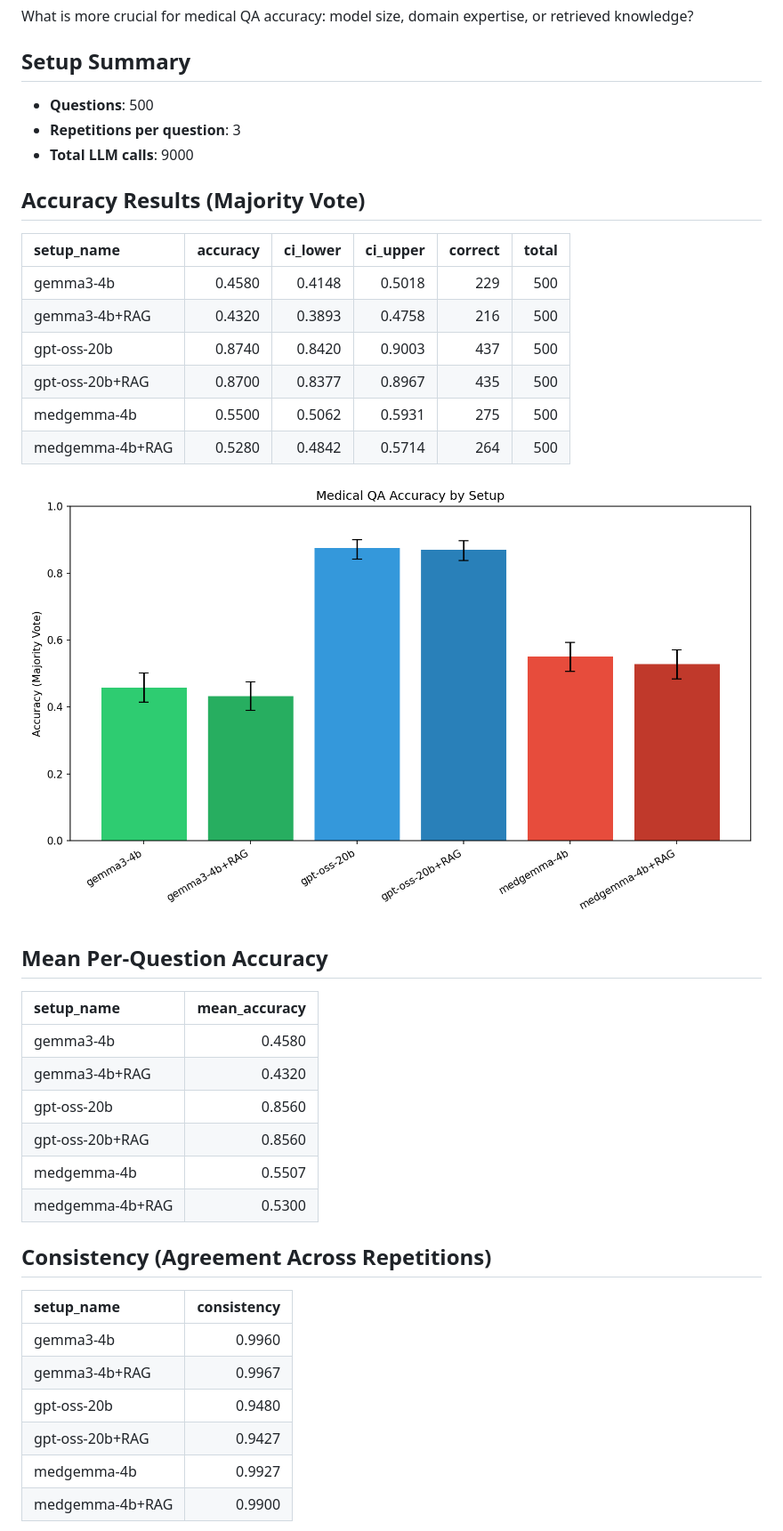
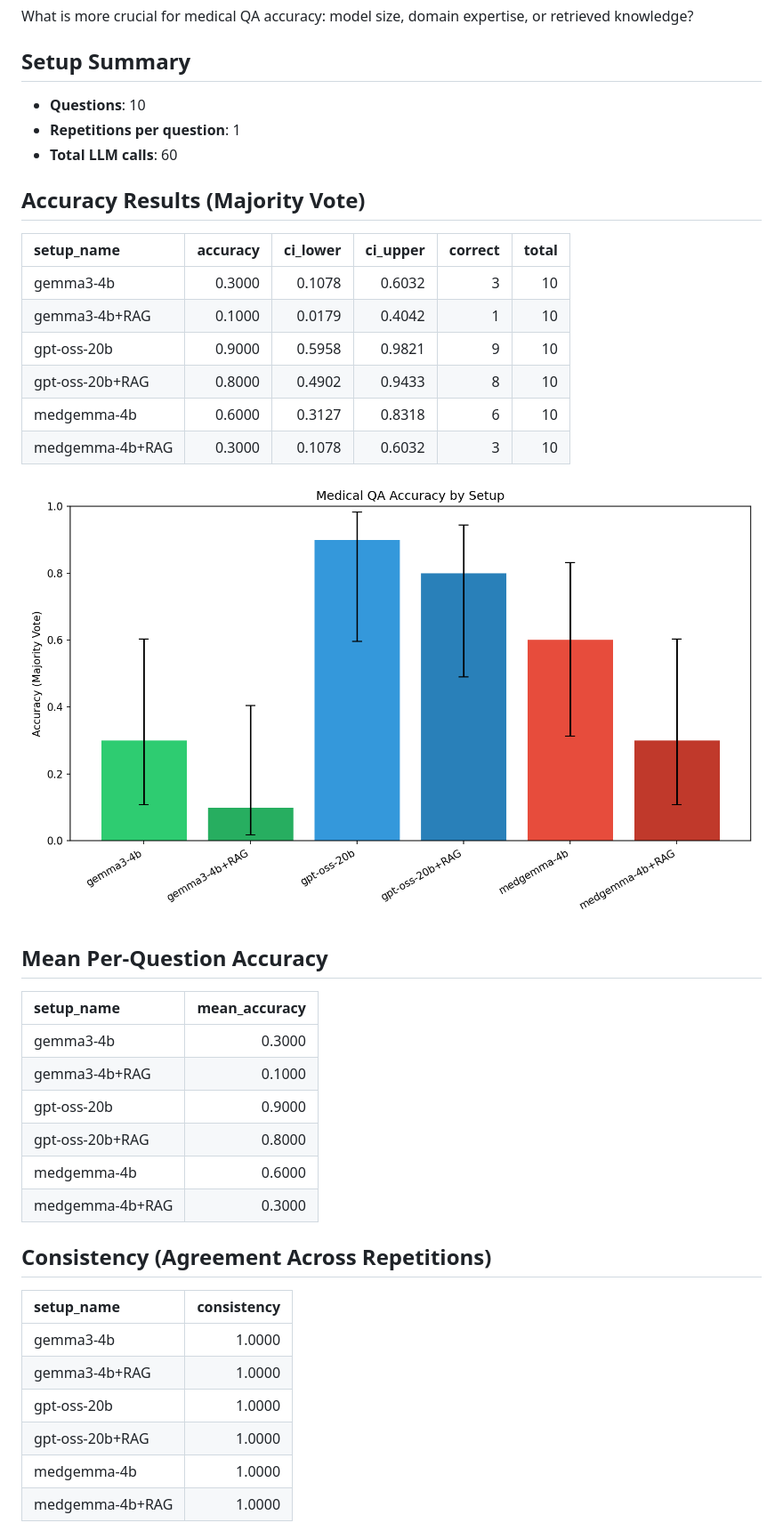
Before and after one commit to aviad-buskila/what_makes_it_right, a Markdown page: results/report.md, the part around one of its changes. Shown at 89% size. GitHub-like rendering; pictures changed too: results/accuracy_comparison.png.

```diff
--- a/results/report.md
+++ b/results/report.md
@@ -4,20 +4,20 @@
 What is more crucial for medical QA accuracy: model size, domain expertise, or retrieved knowledge?
 
 ## Setup Summary
-- **Questions**: 500
-- **Repetitions per question**: 3
-- **Total LLM calls**: 9000
+- **Questions**: 10
+- **Repetitions per question**: 1
+- **Total LLM calls**: 60
 
 ## Accuracy Results (Majority Vote)
 
 | setup_name      |   accuracy |   ci_lower |   ci_upper |   correct |   total |
 |:----------------|-----------:|-----------:|-----------:|----------:|--------:|
-| gemma3-4b       |     0.4580 |     0.4148 |     0.5018 |       229 |     500 |
-| gemma3-4b+RAG   |     0.4320 |     0.3893 |     0.4758 |       216 |     500 |
-| gpt-oss-20b     |     0.8740 |     0.8420 |     0.9003 |       437 |     500 |
-| gpt-oss-20b+RAG |     0.8700 |     0.8377 |     0.8967 |       435 |     500 |
-| medgemma-4b     |     0.5500 |     0.5062 |     0.5931 |       275 |     500 |
-| medgemma-4b+RAG |     0.5280 |     0.4842 |     0.5714 |       264 |     500 |
+| gemma3-4b       |     0.3000 |     0.1078 |     0.6032 |         3 |      10 |
+| gemma3-4b+RAG   |     0.1000 |     0.0179 |     0.4042 |         1 |      10 |
+| gpt-oss-20b     |     0.9000 |     0.5958 |     0.9821 |         9 |      10 |
+| gpt-oss-20b+RAG |     0.8000 |     0.4902 |     0.9433 |         8 |      10 |
+| medgemma-4b     |     0.6000 |     0.3127 |     0.8318 |         6 |      10 |
+| medgemma-4b+RAG |     0.3000 |     0.1078 |     0.6032 |         3 |      10 |
 
 ![Accuracy Comparison](accuracy_comparison.png)
 
@@ -25,23 +25,23 @@ What is more crucial for medical QA accuracy: model size, domain expertise, or r
 
 | setup_name      |   mean_accuracy |
 |:----------------|----------------:|
-| gemma3-4b       |          0.4580 |
-| gemma3-4b+RAG   |          0.4320 |
-| gpt-oss-20b     |          0.8560 |
-| gpt-oss-20b+RAG |          0.8560 |
-| medgemma-4b     |          0.5507 |
-| medgemma-4b+RAG |          0.5300 |
+| gemma3-4b       |          0.3000 |
+| gemma3-4b+RAG   |          0.1000 |
+| gpt-oss-20b     |          0.9000 |
+| gpt-oss-20b+RAG |          0.8000 |
+| medgemma-4b     |          0.6000 |
+| medgemma-4b+RAG |          0.3000 |
 
 ## Consistency (Agreement Across Repetitions)
 
 | setup_name      |   consistency |
 |:----------------|--------------:|
-| gemma3-4b       |        0.9960 |
-| gemma3-4b+RAG   |        0.9967 |
-| gpt-oss-20b     |        0.9480 |
-| gpt-oss-20b+RAG |        0.9427 |
-| medgemma-4b     |        0.9927 |
-| medgemma-4b+RAG |        0.9900 |
+| gemma3-4b       |        1.0000 |
+| gemma3-4b+RAG   |        1.0000 |
+| gpt-oss-20b     |        1.0000 |
+| gpt-oss-20b+RAG |        1.0000 |
+| medgemma-4b     |        1.0000 |
+| medgemma-4b+RAG |        1.0000 |
 
 ![Consistency Comparison](consistency_comparison.png)
 
```
Also changed, not shown: other parts of results/report.md (+21 -21 lines), results/consistency_comparison.png, results/pairwise_significance.png, 4 other files.
